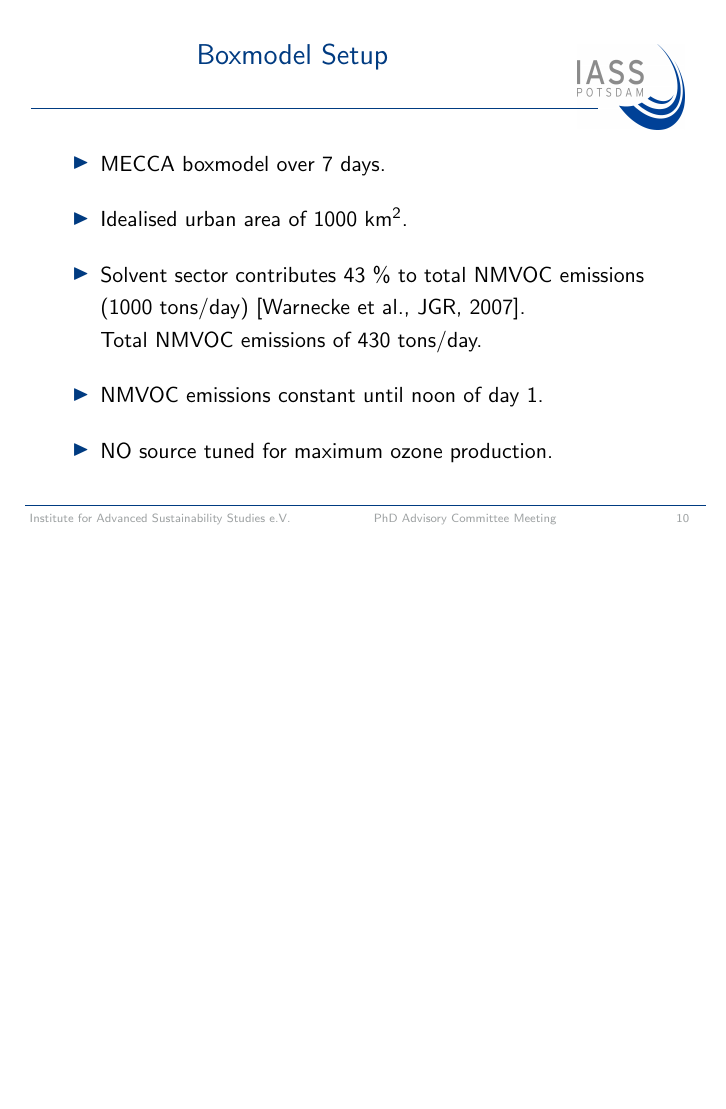
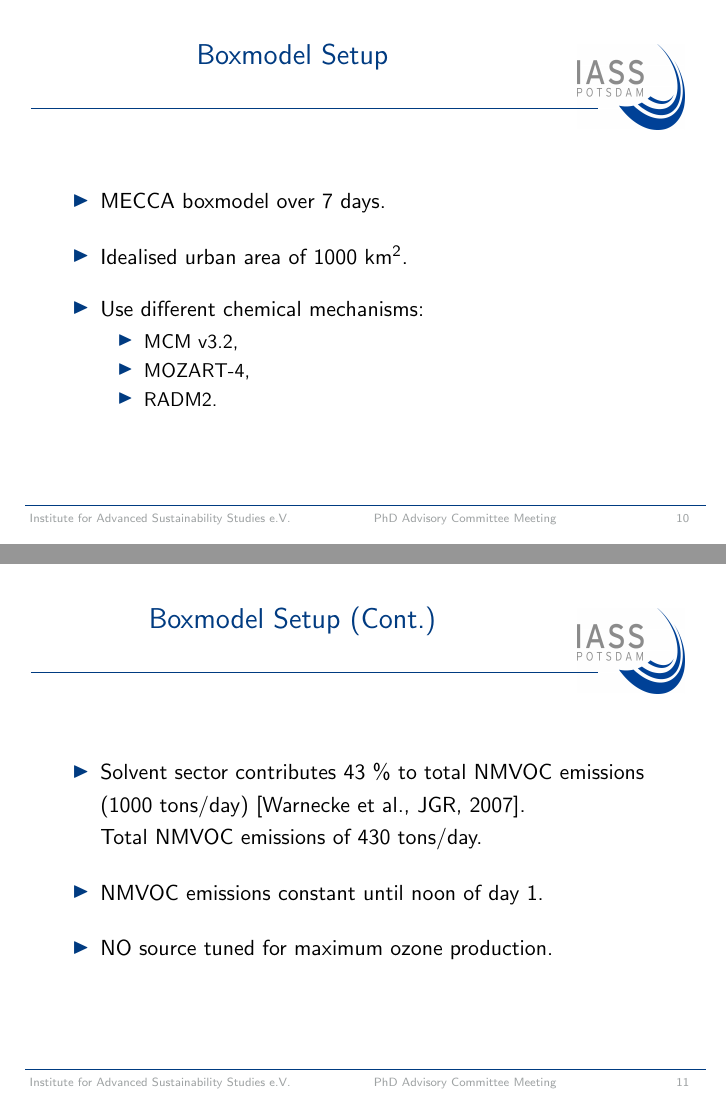
Before and after one commit to ganna10/PAC_Jul_2015, LaTeX slides (Beamer/PAC.tex, which reads Beamer/tex_files/Solvents.tex): page 10 of 30 before the commit and pages 10 and 11 of 31 after it, the two joined at a grey line, the shorter picture padded with empty space. Compiled offline with pdfLaTeX.

Commit message:
Minor update

```diff
--- a/Beamer/tex_files/Solvents.tex
+++ b/Beamer/tex_files/Solvents.tex
@@ -54,6 +54,20 @@
     \begin{itemize}
         \item MECCA boxmodel over 7 days. \vspace{3mm}
         \item Idealised urban area of 1000 km$^2$. \vspace{3mm}
+        \item Use different chemical mechanisms:
+            \begin{itemize}
+                \item MCM v3.2,
+                \item MOZART-4,
+                \item RADM2.
+            \end{itemize}
+    \end{itemize}
+\end{frame}
+
+\begin{frame}
+    \frametitle{Boxmodel Setup (Cont.)}
+
+    \vspace{-5mm}
+    \begin{itemize}
         \item Solvent sector contributes 43 \% to total NMVOC emissions (1000 tons/day) [Warnecke et al., JGR, 2007]. \\ Total NMVOC emissions of 430 tons/day. \vspace{3mm}
         \item NMVOC emissions constant until noon of day 1.\vspace{3mm}
         \item NO source tuned for maximum ozone production.
```
Also changed, not shown: Beamer/PAC.pdf.
